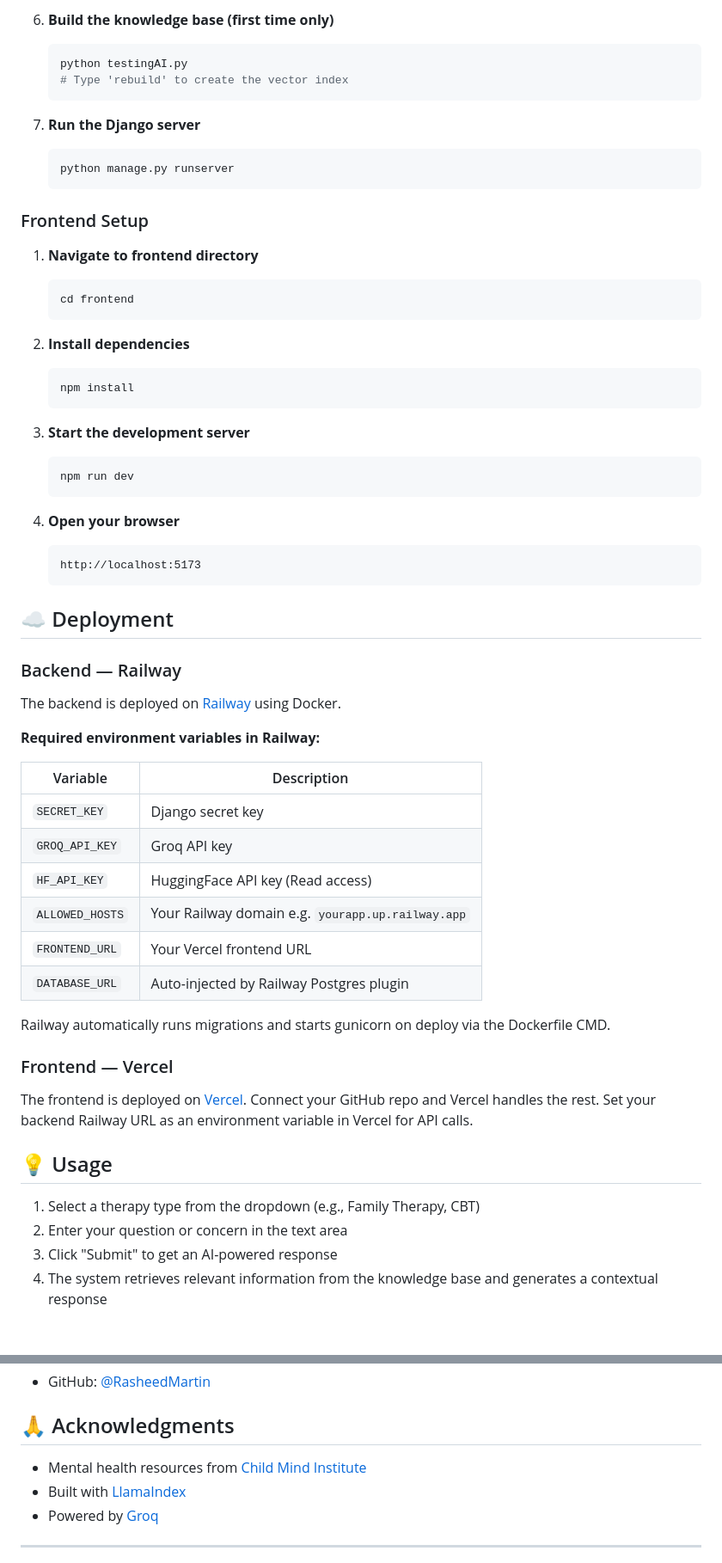
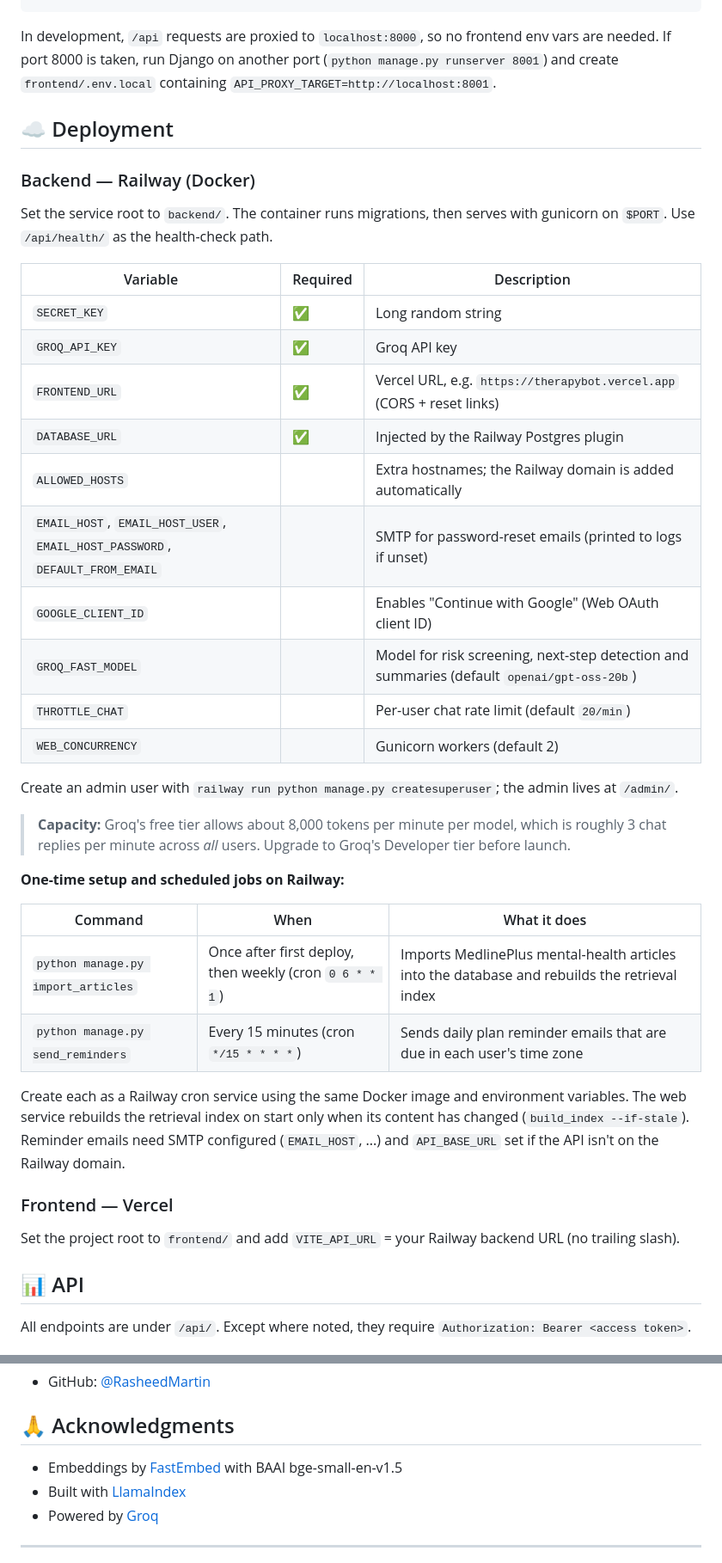
Before and after one commit to RasheedMartin/TherapyBot, a Markdown page: README.md, 2 parts joined by grey strips. Shown at 86% size. GitHub-like rendering.

Commit message:
Update README for setup, deployment and API
Co-Authored-By: Claude Opus 5.5 <noreply@anthropic.com>

````diff
--- a/README.md
+++ b/README.md
@@ -92,68 +83,48 @@ TherapyBot/
-6. **Build the knowledge base (first time only)**
-
-   ```bash
-   python testingAI.py
-   # Type 'rebuild' to create the vector index
-   ```
-
-7. **Run the Django server**
-
-   ```bash
-   python manage.py runserver
-   ```
-
-### Frontend Setup
-
-1. **Navigate to frontend directory**
-
-   ```bash
-   cd frontend
-   ```
-
-2. **Install dependencies**
-
-   ```bash
-   npm install
-   ```
-
-3. **Start the development server**
-
-   ```bash
-   npm run dev
-   ```
-
-4. **Open your browser**
-   ```
-   http://localhost:5173
-   ```
+In development, `/api` requests are proxied to `localhost:8000`, so no frontend env vars are needed.
+If port 8000 is taken, run Django on another port (`python manage.py runserver 8001`) and create
+`frontend/.env.local` containing `API_PROXY_TARGET=http://localhost:8001`.
 
 ## ☁️ Deployment
 
-### Backend — Railway
+### Backend — Railway (Docker)
 
-The backend is deployed on [Railway](https://railway.app) using Docker.
+Set the service root to `backend/`. The container runs migrations, then serves with gunicorn on `$PORT`.
+Use `/api/health/` as the health-check path.
 
-**Required environment variables in Railway:**
+| Variable                                                                     | Required | Description                                                           |
+| ---------------------------------------------------------------------------- | -------- | --------------------------------------------------------------------- |
+| `SECRET_KEY`                                                                 | ✅       | Long random string                                                    |
+| `GROQ_API_KEY`                                                               | ✅       | Groq API key                                                          |
+| `FRONTEND_URL`                                                               | ✅       | Vercel URL, e.g. `https://therapybot.vercel.app` (CORS + reset links) |
+| `DATABASE_URL`                                                               | ✅       | Injected by the Railway Postgres plugin                               |
+| `ALLOWED_HOSTS`                                                              |          | Extra hostnames; the Railway domain is added automatically            |
+| `EMAIL_HOST`, `EMAIL_HOST_USER`, `EMAIL_HOST_PASSWORD`, `DEFAULT_FROM_EMAIL` |          | SMTP for password-reset emails (printed to logs if unset)             |
+| `GOOGLE_CLIENT_ID`    |          | Enables "Continue with Google" (Web OAuth client ID) |
+| `GROQ_FAST_MODEL`     |          | Model for risk screening, next-step detection and summaries (default `openai/gpt-oss-20b`) |
+| `THROTTLE_CHAT`                                                              |          | Per-user chat rate limit (default `20/min`)                           |
+| `WEB_CONCURRENCY`                                                            |          | Gunicorn workers (default 2)                                          |
 
-| Variable        | Description                                       |
-| --------------- | ------------------------------------------------- |
-| `SECRET_KEY`    | Django secret key                                 |
-| `GROQ_API_KEY`  | Groq API key                                      |
-| `HF_API_KEY`    | HuggingFace API key (Read access)                 |
-| `ALLOWED_HOSTS` | Your Railway domain e.g. `yourapp.up.railway.app` |
-| `FRONTEND_URL`  | Your Vercel frontend URL                          |
-| `DATABASE_URL`  | Auto-injected by Railway Postgres plugin          |
+Create an admin user with `railway run python manage.py createsuperuser`; the admin lives at `/admin/`.
 
-Railway automatically runs migrations and starts gunicorn on deploy via the Dockerfile CMD.
+> **Capacity:** Groq's free tier allows about 8,000 tokens per minute per model, which is roughly 3 chat
+> replies per minute across *all* users. Upgrade to Groq's Developer tier before launch.
+
+**One-time setup and scheduled jobs on Railway:**
+
+| Command | When | What it does |
+| ------- | ---- | ------------ |
+| `python manage.py import_articles` | Once after first deploy, then weekly (cron `0 6 * * 1`) | Imports MedlinePlus mental-health articles into the database and rebuilds the retrieval index |
+| `python manage.py send_reminders` | Every 15 minutes (cron `*/15 * * * *`) | Sends daily plan reminder emails that are due in each user's time zone |
+
+Create each as a Railway cron service using the same Docker image and environment variables. The web service
+rebuilds the retrieval index on start only when its content has changed (`build_index --if-stale`).
+Reminder emails need SMTP configured (`EMAIL_HOST`, ...) and `API_BASE_URL` set if the API isn't on the Railway domain.
 
 ### Frontend — Vercel
 
-The frontend is deployed on [Vercel](https://vercel.com). Connect your GitHub repo and Vercel handles the rest. Set your backend Railway URL as an environment variable in Vercel for API calls.
+Set the project root to `frontend/` and add `VITE_API_URL` = your Railway backend URL (no trailing slash).
 
-## 💡 Usage
+## 📊 API
 
-1. Select a therapy type from the dropdown (e.g., Family Therapy, CBT)
-2. Enter your question or concern in the text area
-3. Click "Submit" to get an AI-powered response
-4. The system retrieves relevant information from the knowledge base and generates a contextual response
+All endpoints are under `/api/`. Except where noted, they require `Authorization: Bearer <access token>`.
 
@@ -234,7 +194,7 @@ This project is licensed under the MIT License - see the [LICENSE](LICENSE) file
 
 ## 🙏 Acknowledgments
 
-- Mental health resources from [Child Mind Institute](https://childmind.org)
+- Embeddings by [FastEmbed](https://github.com/qdrant/fastembed) with BAAI bge-small-en-v1.5
 - Built with [LlamaIndex](https://www.llamaindex.ai/)
 - Powered by [Groq](https://groq.com/)
 
````
Also changed, not shown: other parts of README.md (+88 -108 lines).
